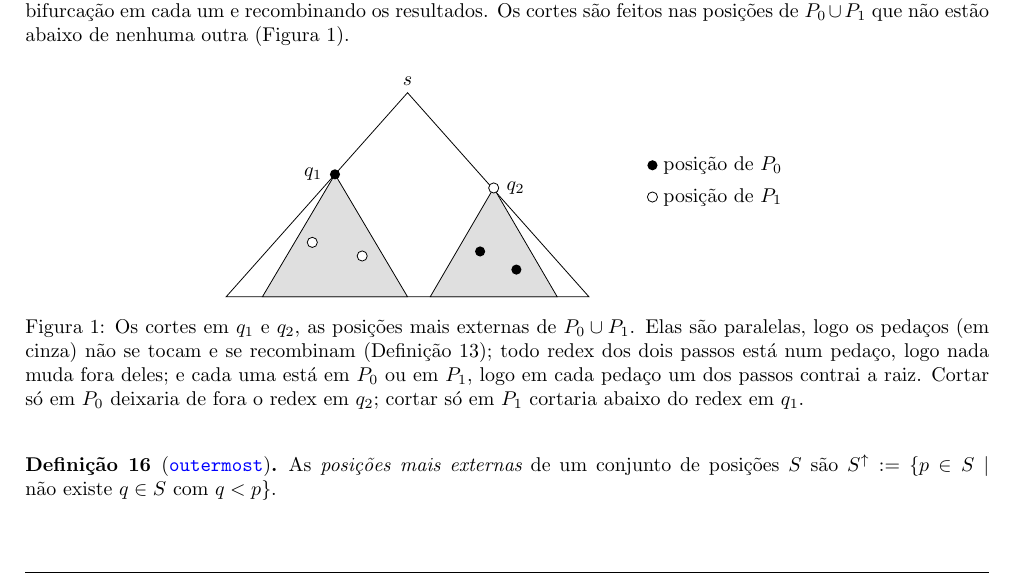
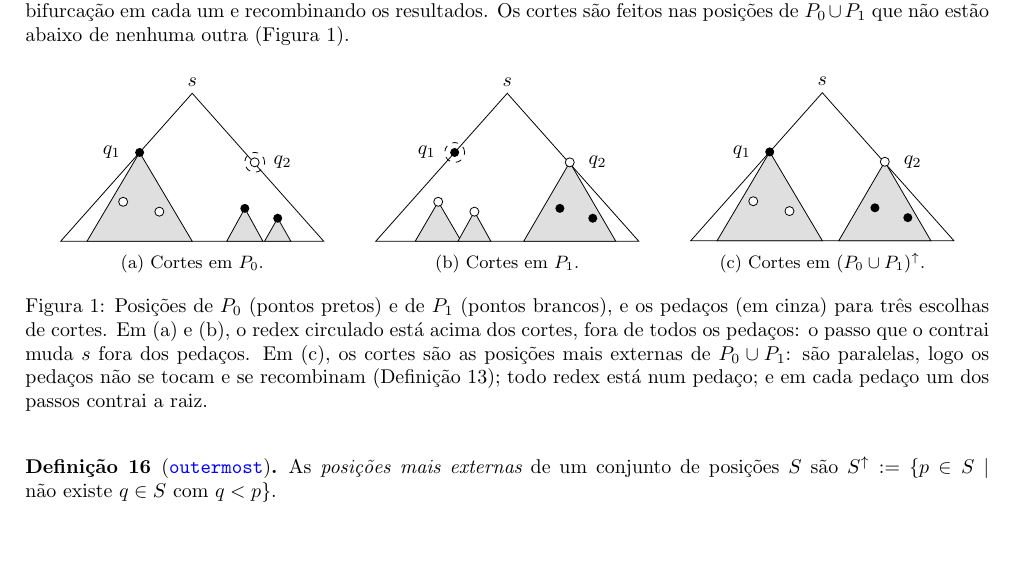
Before and after one commit to guibrandao/formalismos, a LaTeX paper (document/Formalismos Matemáticos.tex): part of page 5 of 10, cut so that both start at the same text, the shorter picture padded with empty space. Compiled offline with pdfLaTeX.

Commit message:
drawing to explain the reasoning of lemma 17

```diff
--- a/document/Formalismos Matemáticos.tex
+++ b/document/Formalismos Matemáticos.tex
@@ -329,27 +329,54 @@
 
 	\begin{figure}[ht]
 		\centering
-		\begin{tikzpicture}[scale=0.8,
-				p0/.style={circle, fill=black, inner sep=1.8pt},
-				p1/.style={circle, draw=black, fill=white, inner sep=1.8pt}]
+		\tikzset{
+			p0/.style={circle, fill=black, inner sep=1.6pt},
+			p1/.style={circle, draw=black, fill=white, inner sep=1.6pt},
+			fora/.style={circle, draw=black, dashed, minimum size=10pt},
+			pedaco/.style={fill=gray!25, draw=black}}
+		\newcommand{\termo}{%
 			\draw (0,0) -- (-4,-4.5) -- (4,-4.5) -- cycle;
-			\node[above] at (0,0) {\(s\)};
-			\fill[gray!25] (-1.6,-1.8) -- (-3.2,-4.5) -- (0,-4.5) -- cycle;
-			\draw (-1.6,-1.8) -- (-3.2,-4.5) -- (0,-4.5) -- cycle;
-			\fill[gray!25] (1.9,-2.1) -- (0.5,-4.5) -- (3.3,-4.5) -- cycle;
-			\draw (1.9,-2.1) -- (0.5,-4.5) -- (3.3,-4.5) -- cycle;
-			\node[p0] at (-1.6,-1.8) {};
-			\node[left=3pt] at (-1.6,-1.8) {\(q_1\)};
-			\node[p1] at (-2.1,-3.3) {};
-			\node[p1] at (-1.0,-3.6) {};
-			\node[p1] at (1.9,-2.1) {};
-			\node[right=3pt] at (1.9,-2.1) {\(q_2\)};
-			\node[p0] at (1.6,-3.5) {};
-			\node[p0] at (2.4,-3.9) {};
-			\node[p0] at (5.4,-1.6) {}; \node[right=2pt] at (5.4,-1.6) {posição de \(P_0\)};
-			\node[p1] at (5.4,-2.3) {}; \node[right=2pt] at (5.4,-2.3) {posição de \(P_1\)};
-		\end{tikzpicture}
-		\caption{Os cortes em \(q_1\) e \(q_2\), as posições mais externas de \(P_0 \cup P_1\). Elas são paralelas, logo os pedaços (em cinza) não se tocam e se recombinam (\Cref{lemma:nested}); todo redex dos dois passos está num pedaço, logo nada muda fora deles; e cada uma está em \(P_0\) ou em \(P_1\), logo em cada pedaço um dos passos contrai a raiz. Cortar só em \(P_0\) deixaria de fora o redex em \(q_2\); cortar só em \(P_1\) cortaria abaixo do redex em \(q_1\).}
+			\node[above] at (0,0) {\(s\)};}
+		\newcommand{\pontos}{%
+			\node[p0] at (-1.6,-1.8) {}; \node[left=6pt] at (-1.6,-1.8) {\(q_1\)};
+			\node[p1] at (-2.1,-3.3) {}; \node[p1] at (-1.0,-3.6) {};
+			\node[p1] at (1.9,-2.1) {}; \node[right=6pt] at (1.9,-2.1) {\(q_2\)};
+			\node[p0] at (1.6,-3.5) {}; \node[p0] at (2.6,-3.8) {};}
+		\begin{subfigure}{0.32\textwidth}
+			\centering
+			\begin{tikzpicture}[scale=0.58]
+				\termo
+				\draw[pedaco] (-1.6,-1.8) -- (-3.2,-4.5) -- (0,-4.5) -- cycle;
+				\draw[pedaco] (1.6,-3.5) -- (1.05,-4.5) -- (2.15,-4.5) -- cycle;
+				\draw[pedaco] (2.6,-3.8) -- (2.2,-4.5) -- (3.0,-4.5) -- cycle;
+				\pontos
+				\node[fora] at (1.9,-2.1) {};
+			\end{tikzpicture}
+			\caption{Cortes em \(P_0\).}
+		\end{subfigure}
+		\begin{subfigure}{0.32\textwidth}
+			\centering
+			\begin{tikzpicture}[scale=0.58]
+				\termo
+				\draw[pedaco] (1.9,-2.1) -- (0.5,-4.5) -- (3.3,-4.5) -- cycle;
+				\draw[pedaco] (-2.1,-3.3) -- (-2.8,-4.5) -- (-1.4,-4.5) -- cycle;
+				\draw[pedaco] (-1.0,-3.6) -- (-1.5,-4.5) -- (-0.5,-4.5) -- cycle;
+				\pontos
+				\node[fora] at (-1.6,-1.8) {};
+			\end{tikzpicture}
+			\caption{Cortes em \(P_1\).}
+		\end{subfigure}
+		\begin{subfigure}{0.32\textwidth}
+			\centering
+			\begin{tikzpicture}[scale=0.58]
+				\termo
+				\draw[pedaco] (-1.6,-1.8) -- (-3.2,-4.5) -- (0,-4.5) -- cycle;
+				\draw[pedaco] (1.9,-2.1) -- (0.5,-4.5) -- (3.3,-4.5) -- cycle;
+				\pontos
+			\end{tikzpicture}
+			\caption{Cortes em \((P_0 \cup P_1)^{\uparrow}\).}
+		\end{subfigure}
+		\caption{Posições de \(P_0\) (pontos pretos) e de \(P_1\) (pontos brancos), e os pedaços (em cinza) para três escolhas de cortes. Em (a) e (b), o redex circulado está acima dos cortes, fora de todos os pedaços: o passo que o contrai muda \(s\) fora dos pedaços. Em (c), os cortes são as posições mais externas de \(P_0 \cup P_1\): são paralelas, logo os pedaços não se tocam e se recombinam (\Cref{lemma:nested}); todo redex está num pedaço; e em cada pedaço um dos passos contrai a raiz.}
 		\label{fig:outermost}
 	\end{figure}
 
```
Also changed, not shown: document/Formalismos Matemáticos.pdf.
